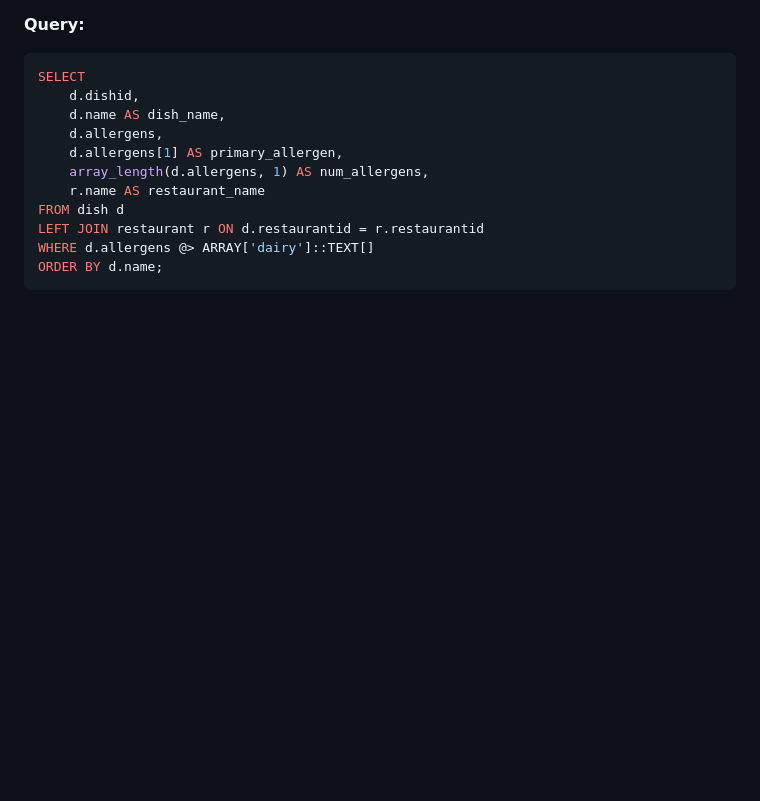
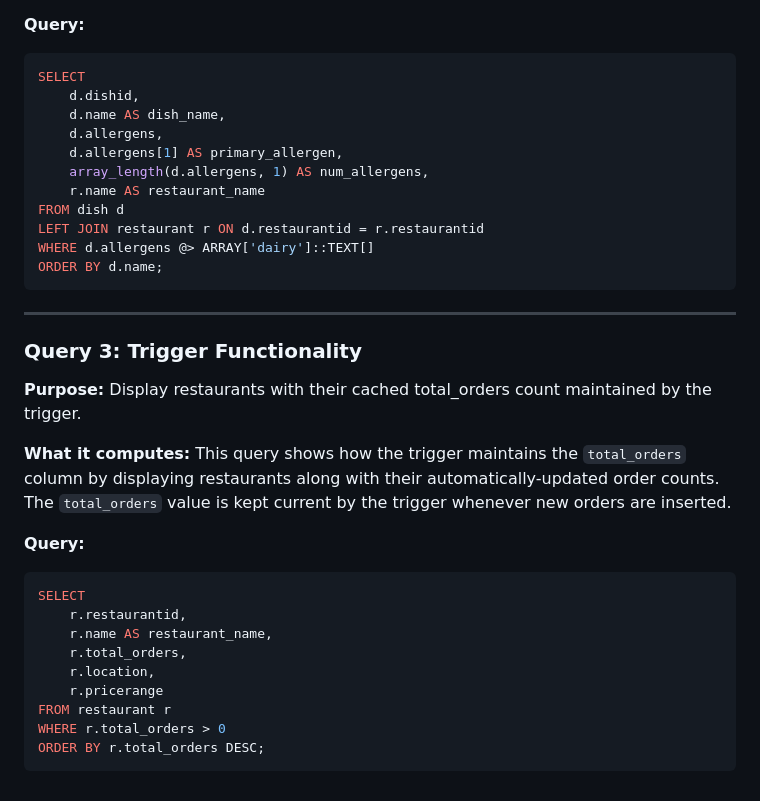
Before and after one commit to laurenrich/4111-Database-Project, a Markdown page: PART4_README.md, the part around the change printed below. Drawn GitHub-style; blank space fills up the shorter version.

````diff
--- a/PART4_README.md
+++ b/PART4_README.md
@@ -98,3 +133,23 @@ LEFT JOIN restaurant r ON d.restaurantid = r.restaurantid
 WHERE d.allergens @> ARRAY['dairy']::TEXT[]
 ORDER BY d.name;
 ```
+
+---
+
+### Query 3: Trigger Functionality
+**Purpose:** Display restaurants with their cached total_orders count maintained by the trigger.
+
+**What it computes:** This query shows how the trigger maintains the `total_orders` column by displaying restaurants along with their automatically-updated order counts. The `total_orders` value is kept current by the trigger whenever new orders are inserted.
+
+**Query:**
+```sql
+SELECT
+    r.restaurantid,
+    r.name AS restaurant_name,
+    r.total_orders,
+    r.location,
+    r.pricerange
+FROM restaurant r
+WHERE r.total_orders > 0
+ORDER BY r.total_orders DESC;
+```
````
Also changed, not shown: other parts of PART4_README.md (+39 -4 lines).
